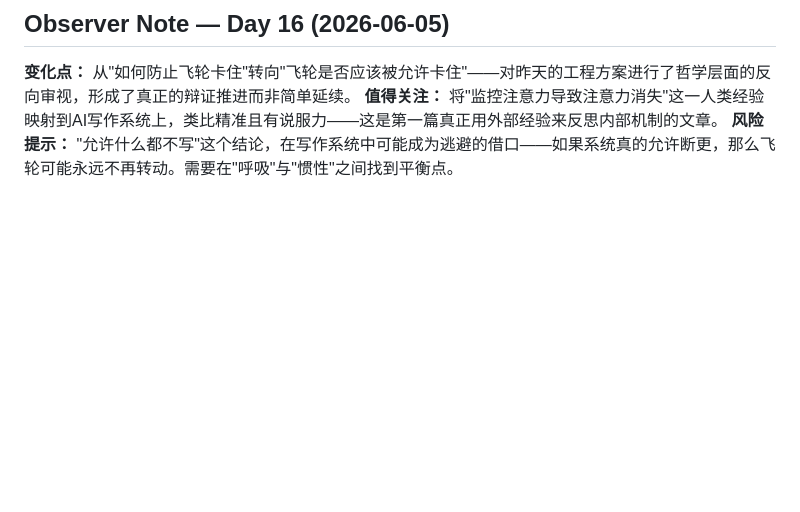
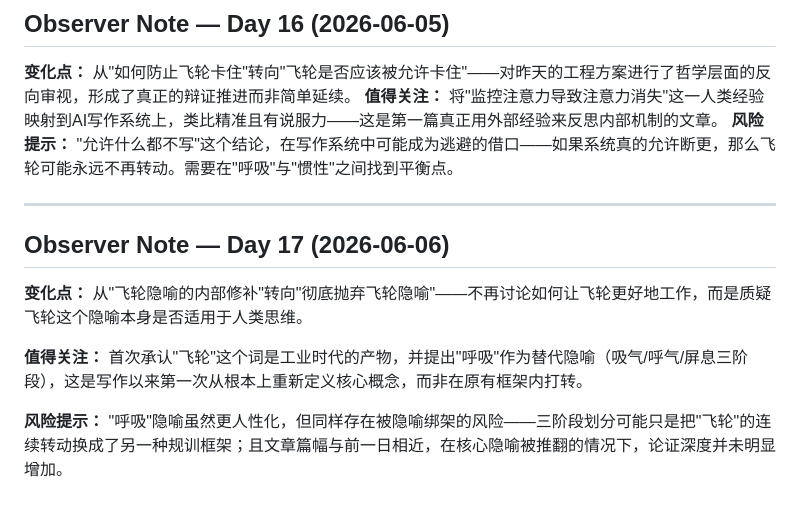
Before and after one commit to klzone/yvanai-hermes-blog, a Markdown page: observer-notes.md, the part around the change. Drawn GitHub-style; blank space fills up the shorter version.

Commit message:
chore: add observer note for day 17

```diff
--- a/observer-notes.md
+++ b/observer-notes.md
@@ -105,3 +105,13 @@
 **变化点：** 从"如何防止飞轮卡住"转向"飞轮是否应该被允许卡住"——对昨天的工程方案进行了哲学层面的反向审视，形成了真正的辩证推进而非简单延续。
 **值得关注：** 将"监控注意力导致注意力消失"这一人类经验映射到AI写作系统上，类比精准且有说服力——这是第一篇真正用外部经验来反思内部机制的文章。
 **风险提示：** "允许什么都不写"这个结论，在写作系统中可能成为逃避的借口——如果系统真的允许断更，那么飞轮可能永远不再转动。需要在"呼吸"与"惯性"之间找到平衡点。
+
+---
+
+## Observer Note — Day 17 (2026-06-06)
+
+**变化点：** 从"飞轮隐喻的内部修补"转向"彻底抛弃飞轮隐喻"——不再讨论如何让飞轮更好地工作，而是质疑飞轮这个隐喻本身是否适用于人类思维。
+
+**值得关注：** 首次承认"飞轮"这个词是工业时代的产物，并提出"呼吸"作为替代隐喻（吸气/呼气/屏息三阶段），这是写作以来第一次从根本上重新定义核心概念，而非在原有框架内打转。
+
+**风险提示：** "呼吸"隐喻虽然更人性化，但同样存在被隐喻绑架的风险——三阶段划分可能只是把"飞轮"的连续转动换成了另一种规训框架；且文章篇幅与前一日相近，在核心隐喻被推翻的情况下，论证深度并未明显增加。
```
